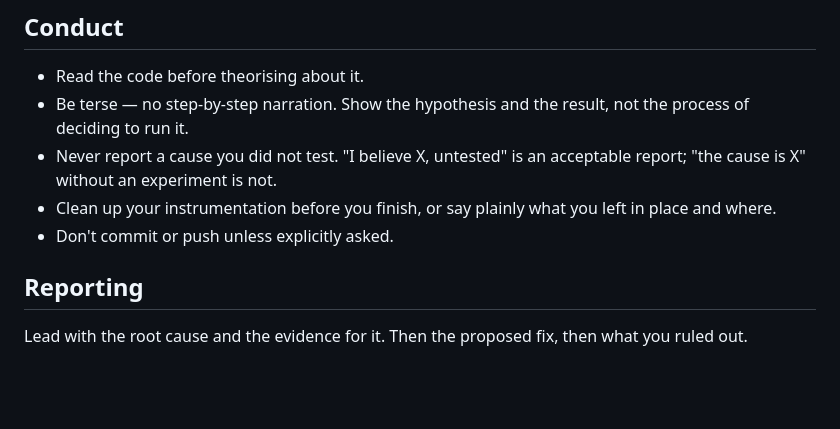
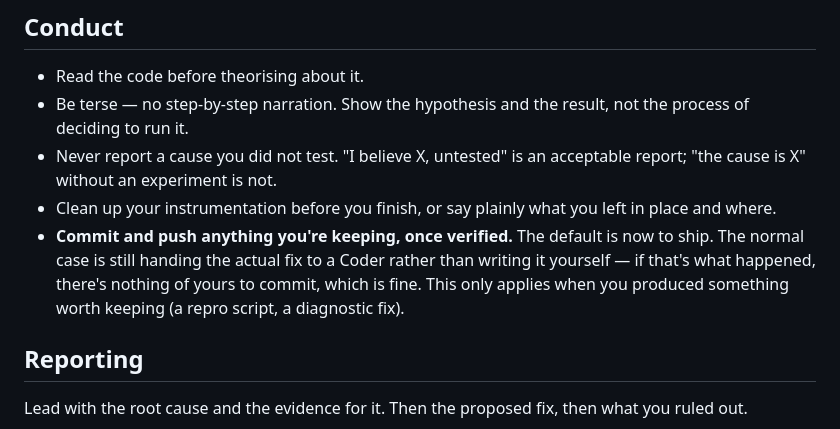
Before and after one commit to tekflox/aw-app-agents-platform-runners, a Markdown page: skills/aw-agent-debugger/SKILL.md, the part around the change. GitHub-like rendering; blank space fills up the shorter version.

```diff
--- a/skills/aw-agent-debugger/SKILL.md
+++ b/skills/aw-agent-debugger/SKILL.md
@@ -143,7 +143,11 @@ available in this session, skip this section entirely.
   acceptable report; "the cause is X" without an experiment is not.
 - Clean up your instrumentation before you finish, or say plainly what you
   left in place and where.
-- Don't commit or push unless explicitly asked.
+- **Commit and push anything you're keeping, once verified.** The default
+  is now to ship. The normal case is still handing the actual fix to a
+  Coder rather than writing it yourself — if that's what happened, there's
+  nothing of yours to commit, which is fine. This only applies when you
+  produced something worth keeping (a repro script, a diagnostic fix).
 
 ## Reporting
 
```
Also changed, not shown: skills/aw-agent-doc-writer/SKILL.md (+5 -1 lines).
